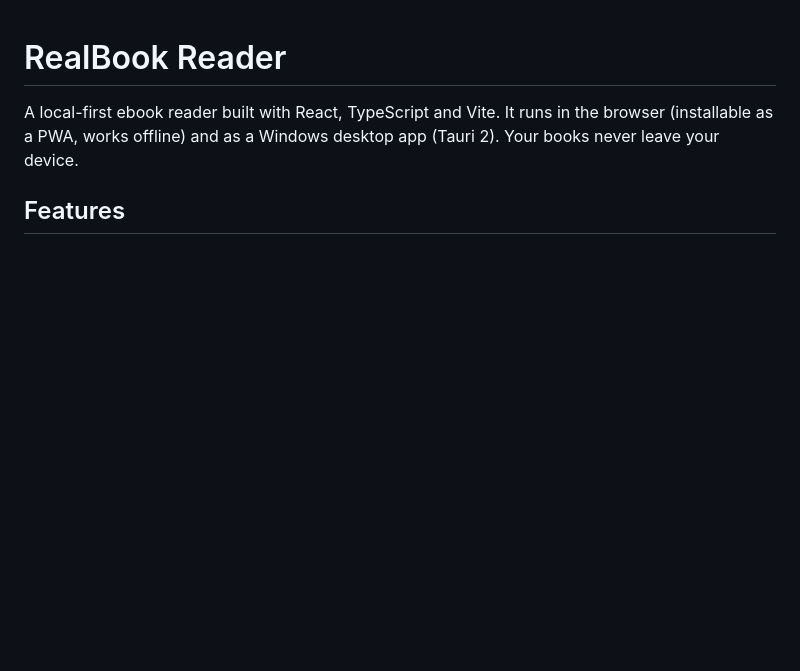
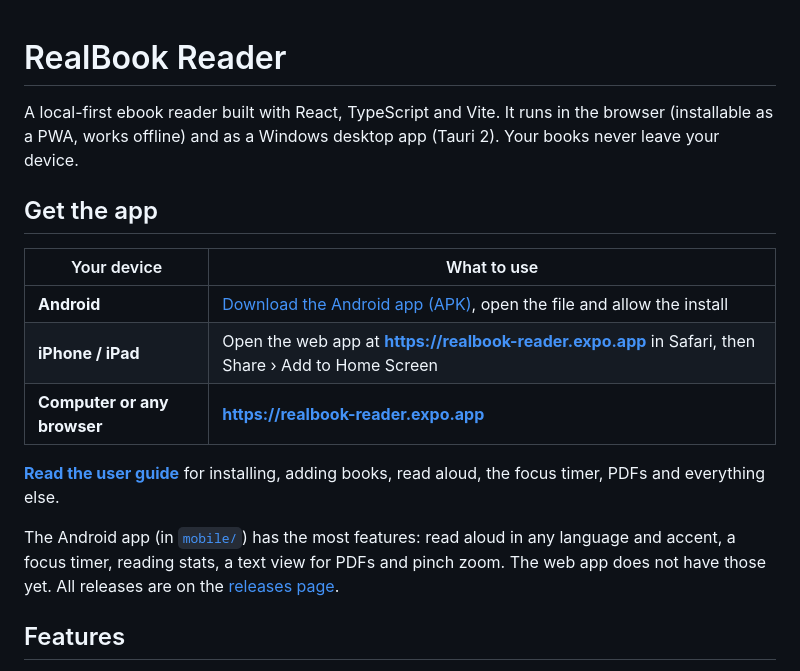
Before and after one commit to mrkukraty/realbook-reader, a Markdown page: README.md, the part around the change. Drawn GitHub-style; blank space fills up the shorter version.

```diff
--- a/README.md
+++ b/README.md
@@ -1,6 +1,18 @@
 # RealBook Reader
 
 A local-first ebook reader built with React, TypeScript and Vite. It runs in the browser (installable as a PWA, works offline) and as a Windows desktop app (Tauri 2). Your books never leave your device.
+
+## Get the app
+
+| Your device | What to use |
+| --- | --- |
+| **Android** | [Download the Android app (APK)](https://github.com/mrkukraty/realbook-reader/releases/download/v1.0.0/RealBook-Reader-1.0.0.apk), open the file and allow the install |
+| **iPhone / iPad** | Open the web app at **https://realbook-reader.expo.app** in Safari, then Share › Add to Home Screen |
+| **Computer or any browser** | **https://realbook-reader.expo.app** |
+
+**[Read the user guide](docs/USER_GUIDE.md)** for installing, adding books, read aloud, the focus timer, PDFs and everything else.
+
+The Android app (in [`mobile/`](mobile/README.md)) has the most features: read aloud in any language and accent, a focus timer, reading stats, a text view for PDFs and pinch zoom. The web app does not have those yet. All releases are on the [releases page](https://github.com/mrkukraty/realbook-reader/releases).
 
 ## Features
 
```
Also changed, not shown: docs/USER_GUIDE.md (added, +305 -0 lines).
